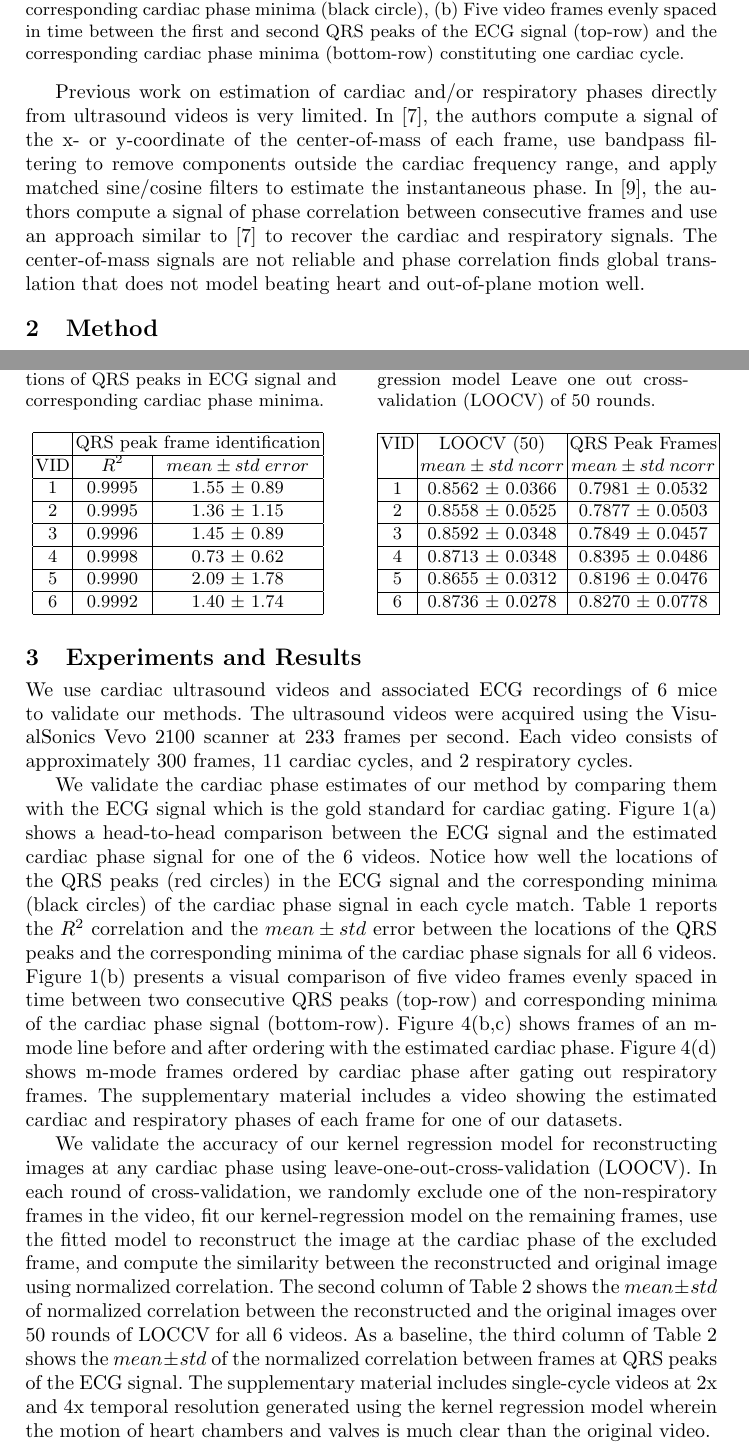
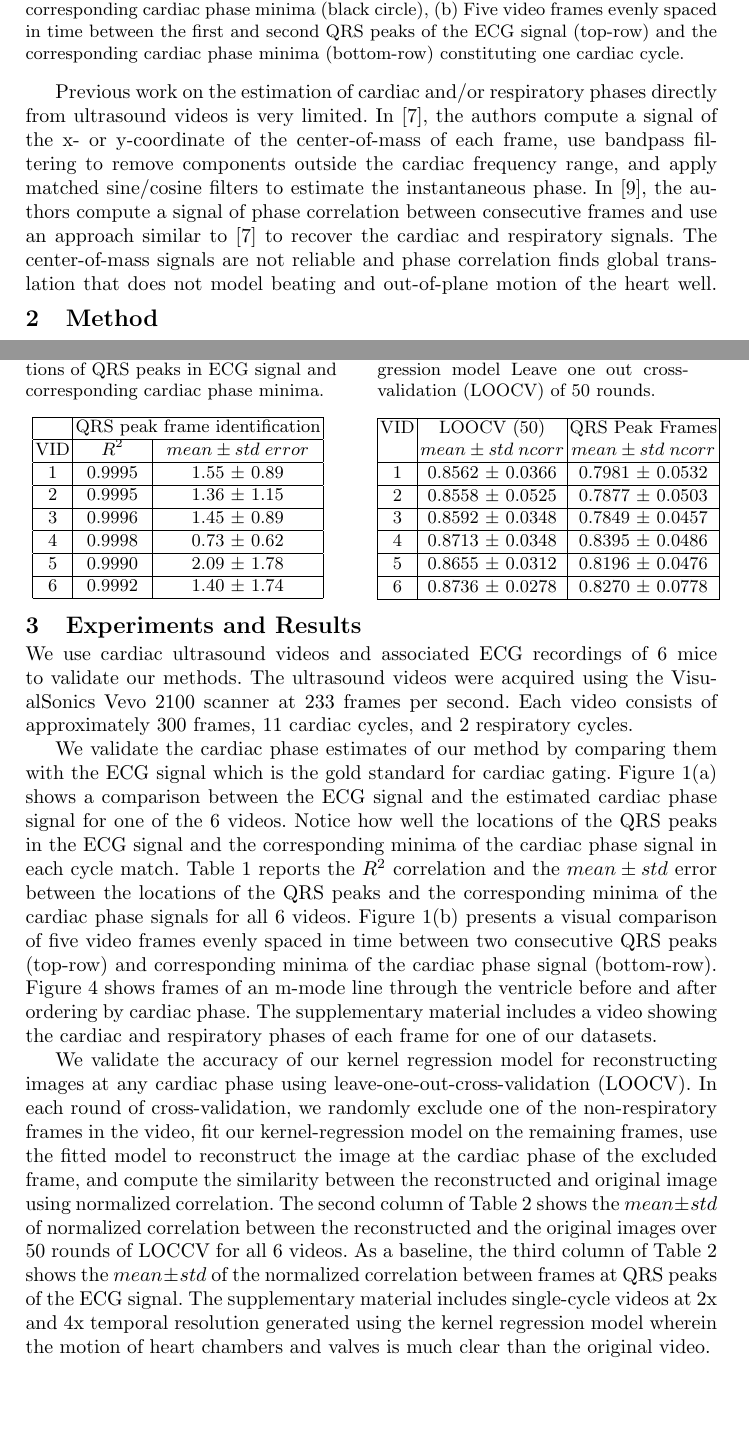
Before and after one commit to cdeepakroy/usgating_miccai_2017, a LaTeX paper (paper155.tex): two parts of pages 2 and 7 of 9 before the commit and two parts of pages 2 and 7 of 8 after it, joined at a grey line, cut so that both start at the same text, the shorter picture padded with empty space. Compiled offline with pdfLaTeX.

Commit message:
First decent version under 8 pages

```diff
--- a/paper155.tex
+++ b/paper155.tex
@@ -62,9 +62,9 @@ Cardiovascular disease is the leading cause of death worldwide and ultrasound is
 
 	In this paper, we present a novel method that estimates the instantaneous cardiac and respiratory phases directly from the cardiac ultrasound video. We also present a robust non-parametric regression technique for gating out respiratory frames and a novel kernel regression model for reconstructing images at any cardiac phase to facilitate temporal super-resolution.
 
-	Previous work on estimation of cardiac and/or respiratory phases directly from ultrasound videos is very limited. In~\cite{Karadayi2006}, the authors compute a signal of the x- or y-coordinate of the center-of-mass of each frame, use bandpass filtering to remove components outside the cardiac frequency range, and apply matched sine/cosine filters to estimate the instantaneous phase. In~\cite{Sundar2009}, the authors compute a signal of phase correlation between consecutive frames and use an approach similar to~\cite{Karadayi2006} to recover the cardiac and respiratory signals. The center-of-mass signals are not reliable and phase correlation finds global translation that does not model beating heart and out-of-plane motion well.
+	Previous work on the estimation of cardiac and/or respiratory phases directly from ultrasound videos is very limited. In~\cite{Karadayi2006}, the authors compute a signal of the x- or y-coordinate of the center-of-mass of each frame, use bandpass filtering to remove components outside the cardiac frequency range, and apply matched sine/cosine filters to estimate the instantaneous phase. In~\cite{Sundar2009}, the authors compute a signal of phase correlation between consecutive frames and use an approach similar to~\cite{Karadayi2006} to recover the cardiac and respiratory signals. The center-of-mass signals are not reliable and phase correlation finds global translation that does not model beating and out-of-plane motion of the heart well.
 %
-\vspace{-0.3cm}
+\vspace{-0.9cm}
 \section{Method}
 \label{sec:method}
 \vspace{-0.3cm}
@@ -171,7 +171,7 @@ where kernel $K\left( \phi, \hat{\phi}_{heart}(t) \right) = exp\left \{ -\frac{
 %
 We use cardiac ultrasound videos and associated ECG recordings of 6 mice to validate our methods. The ultrasound videos were acquired using the VisualSonics Vevo 2100 scanner at 233 frames per second. Each video consists of approximately 300 frames, 11 cardiac cycles, and 2 respiratory cycles.
 
-	We validate the cardiac phase estimates of our method by comparing them with the ECG signal which is the gold standard for cardiac gating. Figure~\ref{fig:instaphase_vs_ecg}(a) shows a head-to-head comparison between the ECG signal and the estimated cardiac phase signal for one of the 6 videos. Notice how well the locations of the QRS peaks (red circles) in the ECG signal and the corresponding minima (black circles) of the cardiac phase signal in each cycle match. Table 1 reports the $R^2$ correlation and the $mean \pm std$ error between the locations of the QRS peaks and the corresponding minima of the cardiac phase signals for all 6 videos. Figure~\ref{fig:instaphase_vs_ecg}(b) presents a visual comparison of five video frames evenly spaced in time between two consecutive QRS peaks (top-row) and corresponding minima of the cardiac phase signal (bottom-row). Figure~\ref{fig:phase_ordering}(b,c) shows frames of an m-mode line before and after ordering with the estimated cardiac phase. Figure~\ref{fig:phase_ordering}(d) shows m-mode frames ordered by cardiac phase after gating out respiratory frames. The supplementary material includes a video showing the estimated cardiac and respiratory phases of each frame for one of our datasets.
+	We validate the cardiac phase estimates of our method by comparing them with the ECG signal which is the gold standard for cardiac gating. Figure~\ref{fig:instaphase_vs_ecg}(a) shows a comparison between the ECG signal and the estimated cardiac phase signal for one of the 6 videos. Notice how well the locations of the QRS peaks in the ECG signal and the corresponding minima of the cardiac phase signal in each cycle match. Table 1 reports the $R^2$ correlation and the $mean \pm std$ error between the locations of the QRS peaks and the corresponding minima of the cardiac phase signals for all 6 videos. Figure~\ref{fig:instaphase_vs_ecg}(b) presents a visual comparison of five video frames evenly spaced in time between two consecutive QRS peaks (top-row) and corresponding minima of the cardiac phase signal (bottom-row). Figure~\ref{fig:phase_ordering} shows frames of an m-mode line through the ventricle before and after ordering by cardiac phase. The supplementary material includes a video showing the cardiac and respiratory phases of each frame for one of our datasets.
 
 	We validate the accuracy of our kernel regression model for reconstructing images at any cardiac phase using leave-one-out-cross-validation (LOOCV). In each round of cross-validation, we randomly exclude one of the non-respiratory frames in the video, fit our kernel-regression model on the remaining frames, use the fitted model to reconstruct the image at the cardiac phase of the excluded frame, and compute the similarity between the reconstructed and original image using normalized correlation. The second column of Table~\ref{table:image_reconstruction} shows the $mean \pm std$ of normalized correlation between the reconstructed and the original images over 50 rounds of LOCCV for all 6 videos. As a baseline, the third column of  Table~\ref{table:image_reconstruction} shows the $mean \pm std$ of the normalized correlation between frames at QRS peaks of the ECG signal. The supplementary material includes single-cycle videos at 2x and 4x temporal resolution generated using the kernel regression model wherein the motion of heart chambers and valves is much clear than the original video.
 %
@@ -180,6 +180,7 @@ We use cardiac ultrasound videos and associated ECG recordings of 6 mice to vali
 \begin{minipage}[t]{0.45\linewidth}
 \centering
 \caption{Match between frame positions of QRS peaks in ECG signal and corresponding cardiac phase minima.}
+\vspace{-0.1cm}
 \begin{tabular}{|c|c|c|}
 \hline
 \multicolumn{1}{|l|}{} & \multicolumn{2}{l|}{QRS peak frame identification} \\ \hline
@@ -211,11 +213,11 @@ VID & $R^2$ & $mean \pm std \; error$ \\ \hline
 \end{tabular}
 \label{table:image_reconstruction}
 \end{minipage}
-\vspace{-0.3cm}
+\vspace{-0.5cm}
 \end{table}
 %
 %
-\vspace{-0.3cm}
+\vspace{-0.5cm}
 \section{Conclusion}
 \label{sec:conclusion}
 \vspace{-0.3cm}
```
Also changed, not shown: paper155.tex (1 more changed lines).
